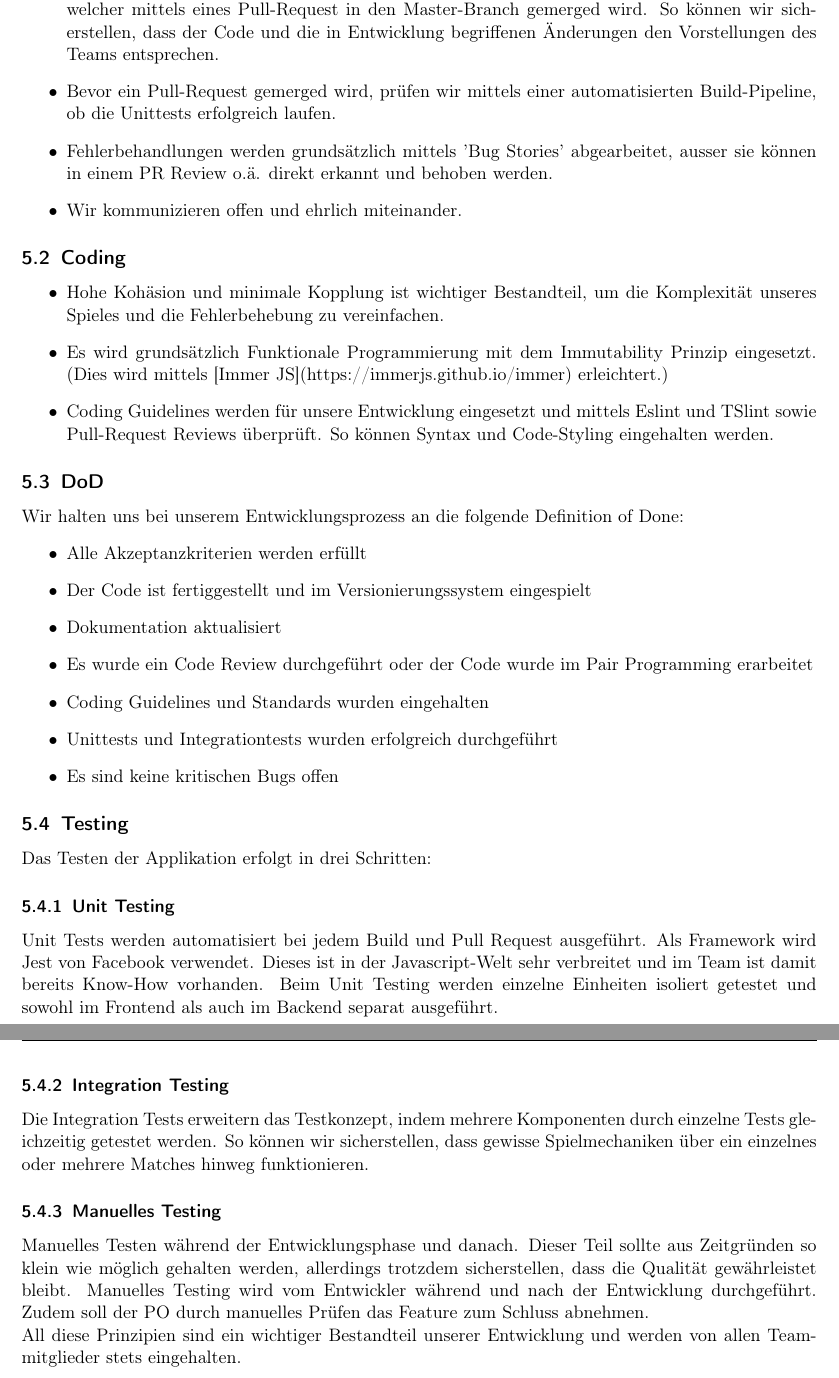
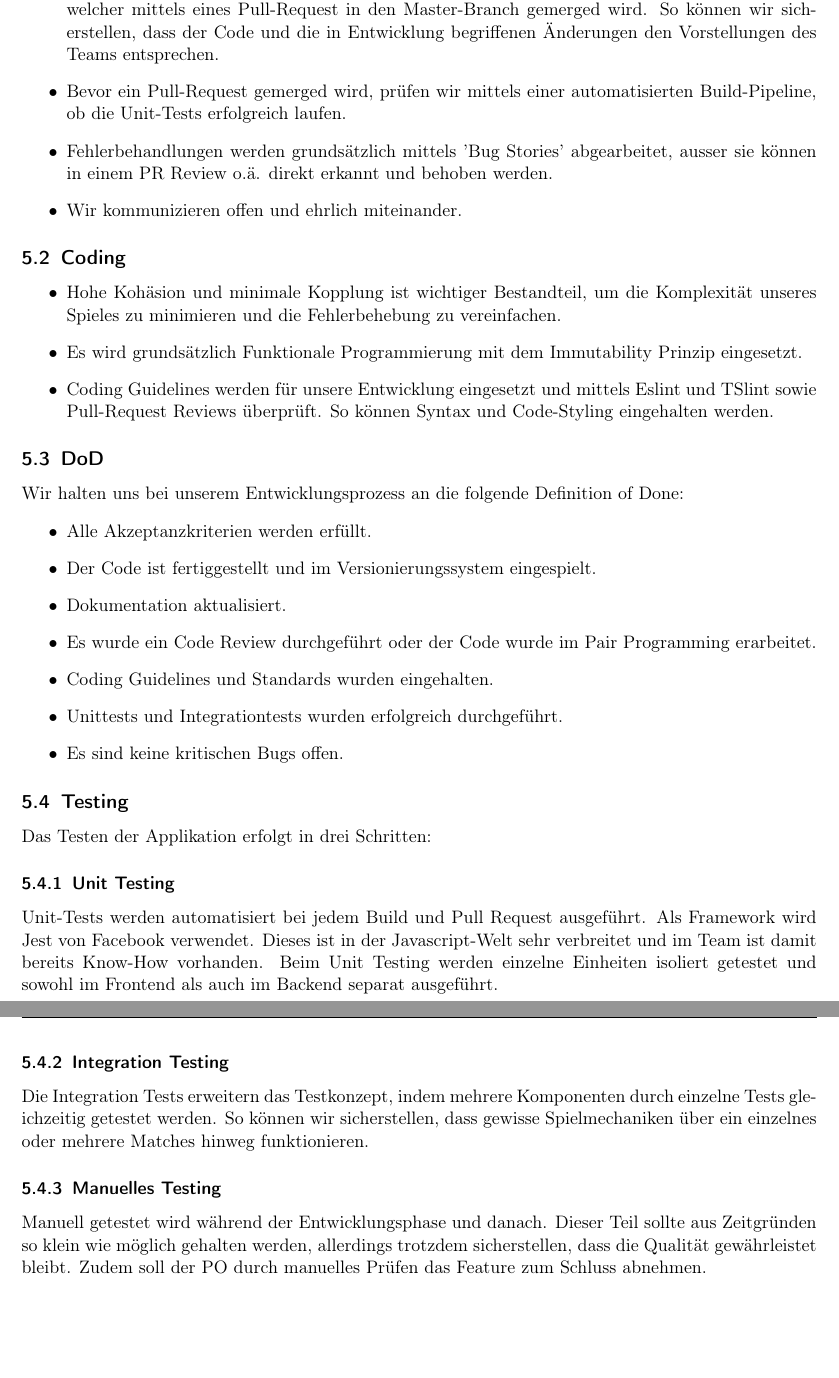
Before and after one commit to code-and-conquer/darwin, a LaTeX document (report/report.tex): two parts of pages 8 and 9 of 16, joined at a grey line, cut so that both start at the same text, the shorter picture padded with empty space. Compiled offline with pdfLaTeX.

Commit message:
small fixes

```diff
--- a/report/report.tex
+++ b/report/report.tex
@@ -189,35 +189,35 @@ Um die Qualität der Software bei der Entwicklung unseres Spieles sicherzustelle
 \begin{itemize}
   \item Anstatt direkt in den Master-Branch zu pushen, wird für jede Änderung ein Branch erstellt, welcher mittels eines Pull-Request in den Master-Branch gemerged wird.
         So können wir sicherstellen, dass der Code und die in Entwicklung begriffenen Änderungen den Vorstellungen des Teams entsprechen.
-  \item Bevor ein Pull-Request gemerged wird, prüfen wir mittels einer automatisierten Build-Pipeline, ob die Unittests erfolgreich laufen.
+  \item Bevor ein Pull-Request gemerged wird, prüfen wir mittels einer automatisierten Build-Pipeline, ob die Unit-Tests erfolgreich laufen.
   \item Fehlerbehandlungen werden grundsätzlich mittels 'Bug Stories' abgearbeitet, ausser sie können in einem PR Review o.ä. direkt erkannt und behoben werden.
   \item Wir kommunizieren offen und ehrlich miteinander.
 \end{itemize}
 
 \subsection{Coding}
 \begin{itemize}
-  \item Hohe Kohäsion und minimale Kopplung ist wichtiger Bestandteil, um die Komplexität unseres Spieles und die Fehlerbehebung zu vereinfachen.
-  \item Es wird grundsätzlich Funktionale Programmierung mit dem Immutability Prinzip eingesetzt. (Dies wird mittels [Immer JS](https://immerjs.github.io/immer) erleichtert.)
+  \item Hohe Kohäsion und minimale Kopplung ist wichtiger Bestandteil, um die Komplexität unseres Spieles zu minimieren und die Fehlerbehebung zu vereinfachen.
+  \item Es wird grundsätzlich Funktionale Programmierung mit dem Immutability Prinzip eingesetzt.
   \item Coding Guidelines werden für unsere Entwicklung eingesetzt und mittels Eslint und TSlint sowie Pull-Request Reviews überprüft. So können Syntax und Code-Styling eingehalten werden.
 \end{itemize}
 
 \subsection{DoD}
 Wir halten uns bei unserem Entwicklungsprozess an die folgende Definition of Done:
 \begin{itemize}
-  \item Alle Akzeptanzkriterien werden erfüllt
-  \item Der Code ist fertiggestellt und im Versionierungssystem eingespielt
-  \item Dokumentation aktualisiert
-  \item Es wurde ein Code Review durchgeführt oder der Code wurde im Pair Programming erarbeitet
-  \item Coding Guidelines und Standards wurden eingehalten
-  \item Unittests und Integrationtests wurden erfolgreich durchgeführt
-  \item Es sind keine kritischen Bugs offen
+  \item Alle Akzeptanzkriterien werden erfüllt.
+  \item Der Code ist fertiggestellt und im Versionierungssystem eingespielt.
+  \item Dokumentation aktualisiert.
+  \item Es wurde ein Code Review durchgeführt oder der Code wurde im Pair Programming erarbeitet.
+  \item Coding Guidelines und Standards wurden eingehalten.
+  \item Unittests und Integrationtests wurden erfolgreich durchgeführt.
+  \item Es sind keine kritischen Bugs offen.
 \end{itemize}
 
 \subsection{Testing}
 Das Testen der Applikation erfolgt in drei Schritten:
 
 \subsubsection{Unit Testing}
-Unit Tests werden automatisiert bei jedem Build und Pull Request ausgeführt.
+Unit-Tests werden automatisiert bei jedem Build und Pull Request ausgeführt.
 Als Framework wird Jest von Facebook verwendet. Dieses ist in der Javascript-Welt sehr verbreitet und im Team ist damit bereits Know-How vorhanden.
 Beim Unit Testing werden einzelne Einheiten isoliert getestet und sowohl im Frontend als auch im Backend separat ausgeführt.
 
@@ -225,10 +225,9 @@ Beim Unit Testing werden einzelne Einheiten isoliert getestet und sowohl im Fron
 Die Integration Tests erweitern das Testkonzept, indem mehrere Komponenten durch einzelne Tests gleichzeitig getestet werden. So können wir sicherstellen, dass gewisse Spielmechaniken über ein einzelnes oder mehrere Matches hinweg funktionieren.
 
 \subsubsection{Manuelles Testing}
-Manuelles Testen während der Entwicklungsphase und danach. Dieser Teil sollte aus Zeitgründen so klein wie möglich gehalten werden, allerdings trotzdem sicherstellen, dass die Qualität gewährleistet bleibt. Manuelles Testing wird vom Entwickler während und nach der Entwicklung durchgeführt.
+Manuell getestet wird während der Entwicklungsphase und danach. Dieser Teil sollte aus Zeitgründen so klein wie möglich gehalten werden, allerdings trotzdem sicherstellen, dass die Qualität gewährleistet bleibt.
 Zudem soll der PO durch manuelles Prüfen das Feature zum Schluss abnehmen.
 
-All diese Prinzipien sind ein wichtiger Bestandteil unserer Entwicklung und werden von allen Teammitglieder stets eingehalten.
 
 \section{Architektur}
 In diesem Kapitel wird die Struktur der Software auf einem hohen Level beschrieben. Die folgende Abbildung zeigt eine Übersicht wie die einzelnen Komponenten der Applikation zusammenspielen.
```
Also changed, not shown: report/report.tex (16 more changed lines).
